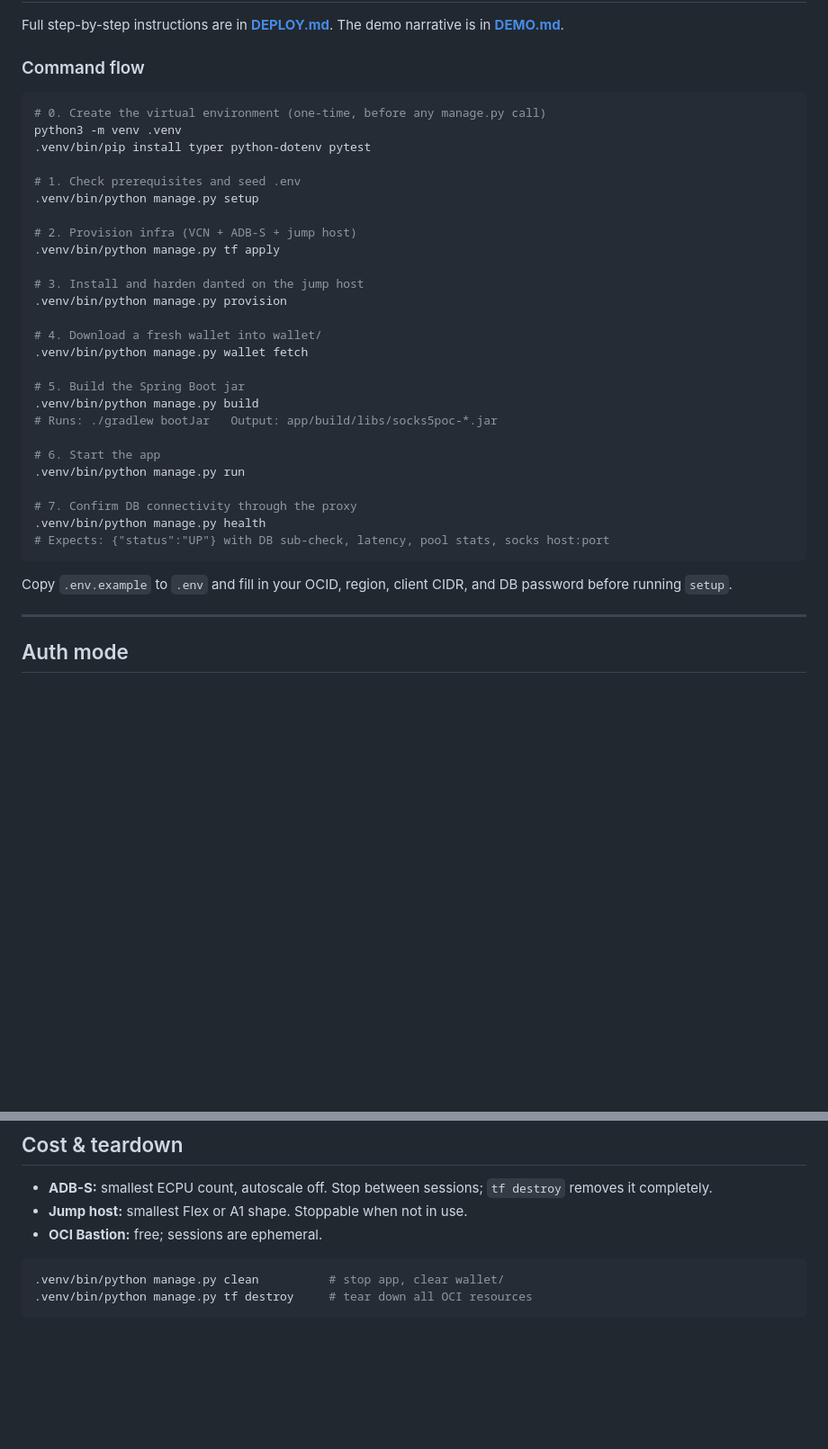
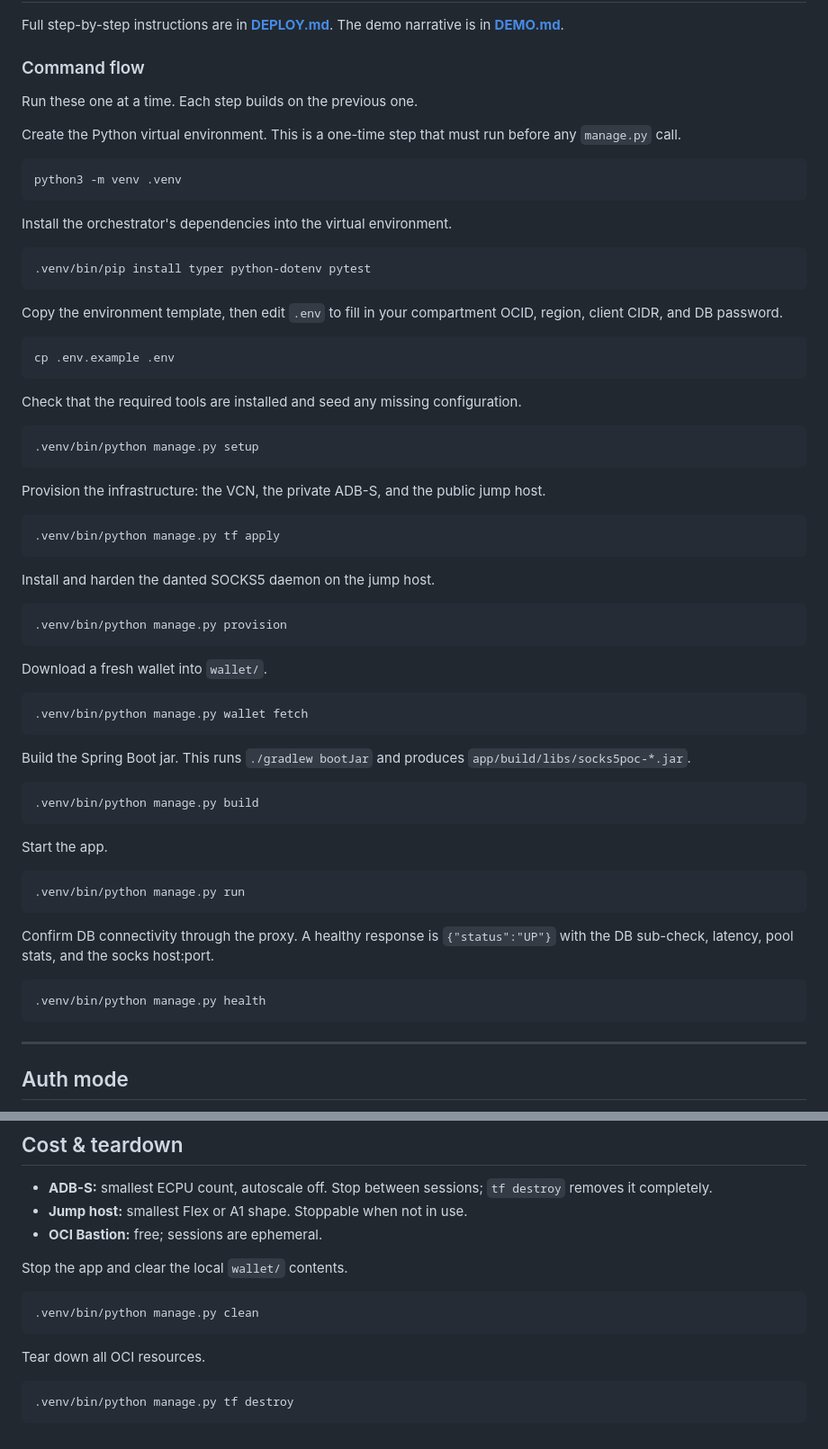
Before and after one commit to vmleon/oracle-database-socks5, a Markdown page: README.md, 2 parts joined by grey strips. Shown at 90% size. GitHub-like rendering; blank space fills up the shorter version.

Commit message:
docs: split README command flow into per-command snippets with prose

````diff
--- a/README.md
+++ b/README.md
@@ -64,36 +64,67 @@ Full step-by-step instructions are in **[DEPLOY.md](DEPLOY.md)**. The demo narra
 
 ### Command flow
 
+Run these one at a time. Each step builds on the previous one.
+
+Create the Python virtual environment. This is a one-time step that must run before any `manage.py` call.
+
 ```bash
-# 0. Create the virtual environment (one-time, before any manage.py call)
 python3 -m venv .venv
-.venv/bin/pip install typer python-dotenv pytest
-
-# 1. Check prerequisites and seed .env
-.venv/bin/python manage.py setup
-
-# 2. Provision infra (VCN + ADB-S + jump host)
-.venv/bin/python manage.py tf apply
-
-# 3. Install and harden danted on the jump host
-.venv/bin/python manage.py provision
-
-# 4. Download a fresh wallet into wallet/
-.venv/bin/python manage.py wallet fetch
-
-# 5. Build the Spring Boot jar
-.venv/bin/python manage.py build
-# Runs: ./gradlew bootJar   Output: app/build/libs/socks5poc-*.jar
-
-# 6. Start the app
-.venv/bin/python manage.py run
-
-# 7. Confirm DB connectivity through the proxy
-.venv/bin/python manage.py health
-# Expects: {"status":"UP"} with DB sub-check, latency, pool stats, socks host:port
 ```
 
-Copy `.env.example` to `.env` and fill in your OCID, region, client CIDR, and DB password before running `setup`.
+Install the orchestrator's dependencies into the virtual environment.
+
+```bash
+.venv/bin/pip install typer python-dotenv pytest
+```
+
+Copy the environment template, then edit `.env` to fill in your compartment OCID, region, client CIDR, and DB password.
+
+```bash
+cp .env.example .env
+```
+
+Check that the required tools are installed and seed any missing configuration.
+
+```bash
+.venv/bin/python manage.py setup
+```
+
+Provision the infrastructure: the VCN, the private ADB-S, and the public jump host.
+
+```bash
+.venv/bin/python manage.py tf apply
+```
+
+Install and harden the danted SOCKS5 daemon on the jump host.
+
+```bash
+.venv/bin/python manage.py provision
+```
+
+Download a fresh wallet into `wallet/`.
+
+```bash
+.venv/bin/python manage.py wallet fetch
+```
+
+Build the Spring Boot jar. This runs `./gradlew bootJar` and produces `app/build/libs/socks5poc-*.jar`.
+
+```bash
+.venv/bin/python manage.py build
+```
+
+Start the app.
+
+```bash
+.venv/bin/python manage.py run
+```
+
+Confirm DB connectivity through the proxy. A healthy response is `{"status":"UP"}` with the DB sub-check, latency, pool stats, and the socks host:port.
+
+```bash
+.venv/bin/python manage.py health
+```
 
 ---
 
@@ -132,7 +163,14 @@ Wallets generated before 28 Jan 2026 carry DigiCert G1 roots, which stop working
 - **Jump host:** smallest Flex or A1 shape. Stoppable when not in use.
 - **OCI Bastion:** free; sessions are ephemeral.
 
+Stop the app and clear the local `wallet/` contents.
+
 ```bash
-.venv/bin/python manage.py clean          # stop app, clear wallet/
-.venv/bin/python manage.py tf destroy     # tear down all OCI resources
+.venv/bin/python manage.py clean
 ```
+
+Tear down all OCI resources.
+
+```bash
+.venv/bin/python manage.py tf destroy
+```
````
